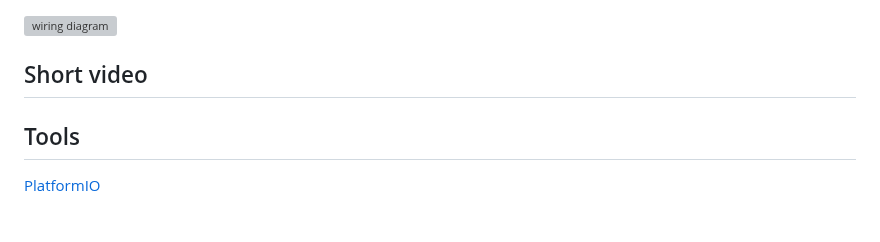
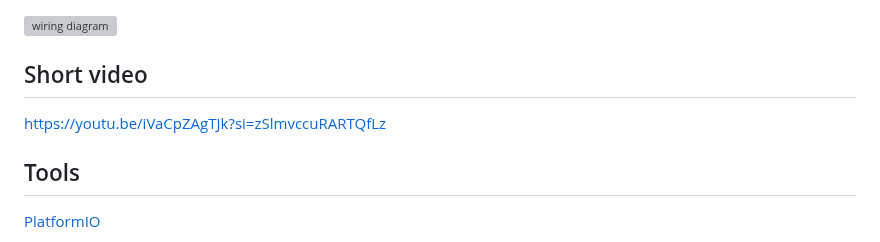
Before and after one commit to Th0rgrlm/Xylophone, a Markdown page: README.md, the part around the change. GitHub-like rendering; grey boxes are pictures that could not be loaded.

```diff
--- a/README.md
+++ b/README.md
@@ -280,7 +280,7 @@ Connect xylophone to pins 3-10 and to ground. The data will be uploaded to the E
 ![wiring diagram](image.png)
 
 ## Short video
-
+https://youtu.be/iVaCpZAgTJk?si=zSlmvccuRARTQfLz
 
 
 ## Tools
```
